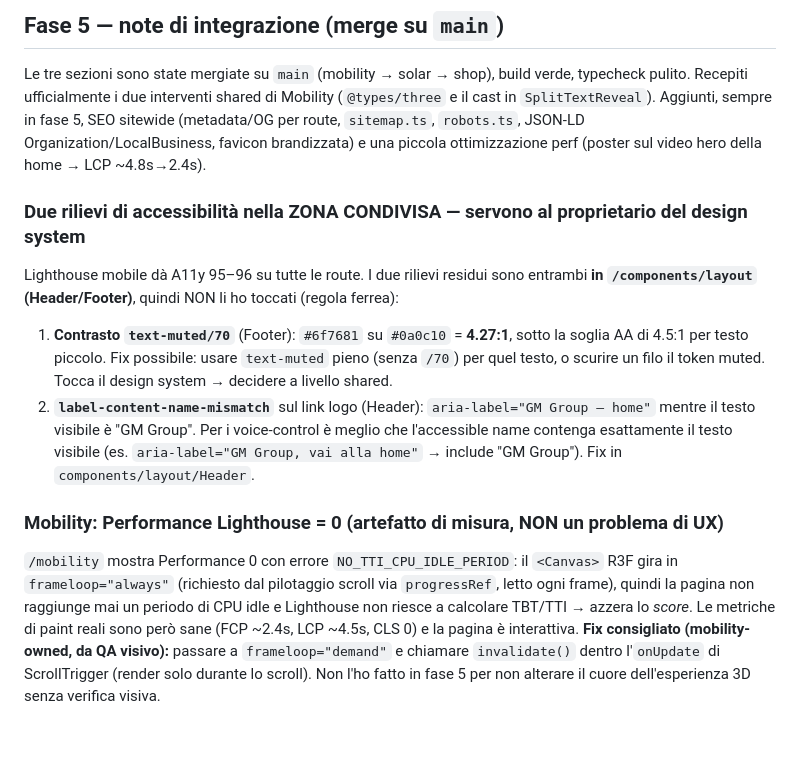
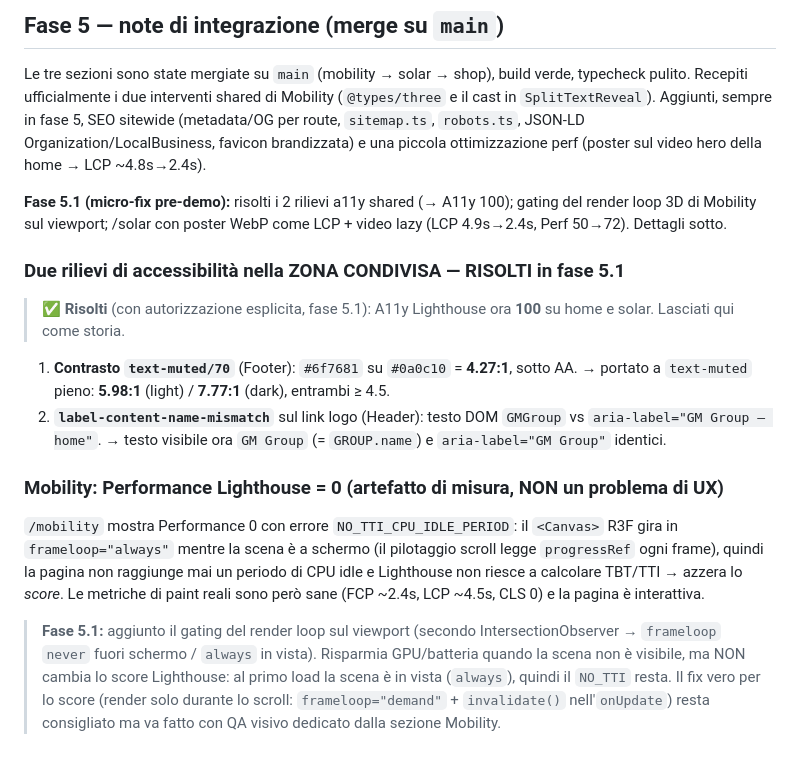
Before and after one commit to albertomarocco01/GMSolar, a Markdown page: NOTES-shared.md, the part around the change. Rendered like a GitHub page.

Commit message:
docs: aggiorna NOTES-shared con esiti fase 5.1 (a11y risolti, gating mobility, LCP solar)
Co-Authored-By: Claude Opus 4.8 <noreply@anthropic.com>

```diff
--- a/NOTES-shared.md
+++ b/NOTES-shared.md
@@ -96,27 +96,32 @@ e il cast in `SplitTextReveal`). Aggiunti, sempre in fase 5, SEO sitewide (metad
 route, `sitemap.ts`, `robots.ts`, JSON-LD Organization/LocalBusiness, favicon brandizzata) e
 una piccola ottimizzazione perf (poster sul video hero della home → LCP ~4.8s→2.4s).
 
-### Due rilievi di accessibilità nella ZONA CONDIVISA — servono al proprietario del design system
+**Fase 5.1 (micro-fix pre-demo):** risolti i 2 rilievi a11y shared (→ A11y 100); gating del
+render loop 3D di Mobility sul viewport; /solar con poster WebP come LCP + video lazy
+(LCP 4.9s→2.4s, Perf 50→72). Dettagli sotto.
 
-Lighthouse mobile dà A11y 95–96 su tutte le route. I due rilievi residui sono entrambi
-**in `/components/layout` (Header/Footer)**, quindi NON li ho toccati (regola ferrea):
+### Due rilievi di accessibilità nella ZONA CONDIVISA — RISOLTI in fase 5.1
 
-1. **Contrasto `text-muted/70`** (Footer): `#6f7681` su `#0a0c10` = **4.27:1**, sotto la
-   soglia AA di 4.5:1 per testo piccolo. Fix possibile: usare `text-muted` pieno (senza
-   `/70`) per quel testo, o scurire un filo il token muted. Tocca il design system → decidere
-   a livello shared.
-2. **`label-content-name-mismatch`** sul link logo (Header): `aria-label="GM Group — home"`
-   mentre il testo visibile è "GM Group". Per i voice-control è meglio che l'accessible name
-   contenga esattamente il testo visibile (es. `aria-label="GM Group, vai alla home"` →
-   include "GM Group"). Fix in `components/layout/Header`.
+> ✅ **Risolti** (con autorizzazione esplicita, fase 5.1): A11y Lighthouse ora **100** su
+> home e solar. Lasciati qui come storia.
+
+1. **Contrasto `text-muted/70`** (Footer): `#6f7681` su `#0a0c10` = **4.27:1**, sotto AA.
+   → portato a `text-muted` pieno: **5.98:1** (light) / **7.77:1** (dark), entrambi ≥ 4.5.
+2. **`label-content-name-mismatch`** sul link logo (Header): testo DOM `GMGroup` vs
+   `aria-label="GM Group — home"`. → testo visibile ora `GM Group` (= `GROUP.name`) e
+   `aria-label="GM Group"` identici.
 
 ### Mobility: Performance Lighthouse = 0 (artefatto di misura, NON un problema di UX)
 
 `/mobility` mostra Performance 0 con errore `NO_TTI_CPU_IDLE_PERIOD`: il `<Canvas>` R3F gira
-in `frameloop="always"` (richiesto dal pilotaggio scroll via `progressRef`, letto ogni frame),
-quindi la pagina non raggiunge mai un periodo di CPU idle e Lighthouse non riesce a calcolare
-TBT/TTI → azzera lo _score_. Le metriche di paint reali sono però sane (FCP ~2.4s, LCP ~4.5s,
-CLS 0) e la pagina è interattiva. **Fix consigliato (mobility-owned, da QA visivo):** passare
-a `frameloop="demand"` e chiamare `invalidate()` dentro l'`onUpdate` di ScrollTrigger (render
-solo durante lo scroll). Non l'ho fatto in fase 5 per non alterare il cuore dell'esperienza 3D
-senza verifica visiva.
+in `frameloop="always"` mentre la scena è a schermo (il pilotaggio scroll legge `progressRef`
+ogni frame), quindi la pagina non raggiunge mai un periodo di CPU idle e Lighthouse non riesce
+a calcolare TBT/TTI → azzera lo _score_. Le metriche di paint reali sono però sane (FCP ~2.4s,
+LCP ~4.5s, CLS 0) e la pagina è interattiva.
+
+> **Fase 5.1:** aggiunto il gating del render loop sul viewport (secondo IntersectionObserver
+> → `frameloop` `never` fuori schermo / `always` in vista). Risparmia GPU/batteria quando la
+> scena non è visibile, ma NON cambia lo score Lighthouse: al primo load la scena è in vista
+> (`always`), quindi il `NO_TTI` resta. Il fix vero per lo score (render solo durante lo
+> scroll: `frameloop="demand"` + `invalidate()` nell'`onUpdate`) resta consigliato ma va fatto
+> con QA visivo dedicato dalla sezione Mobility.
```
